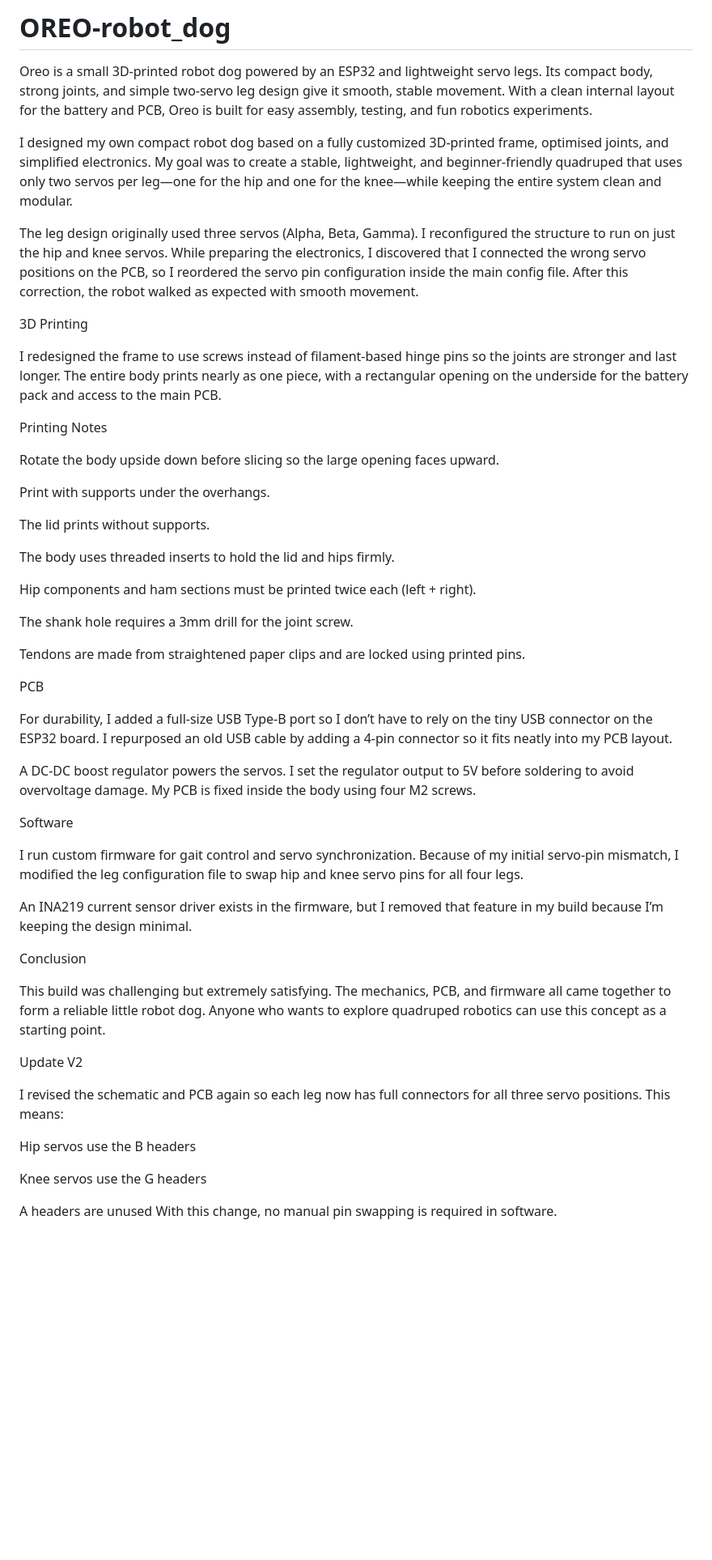
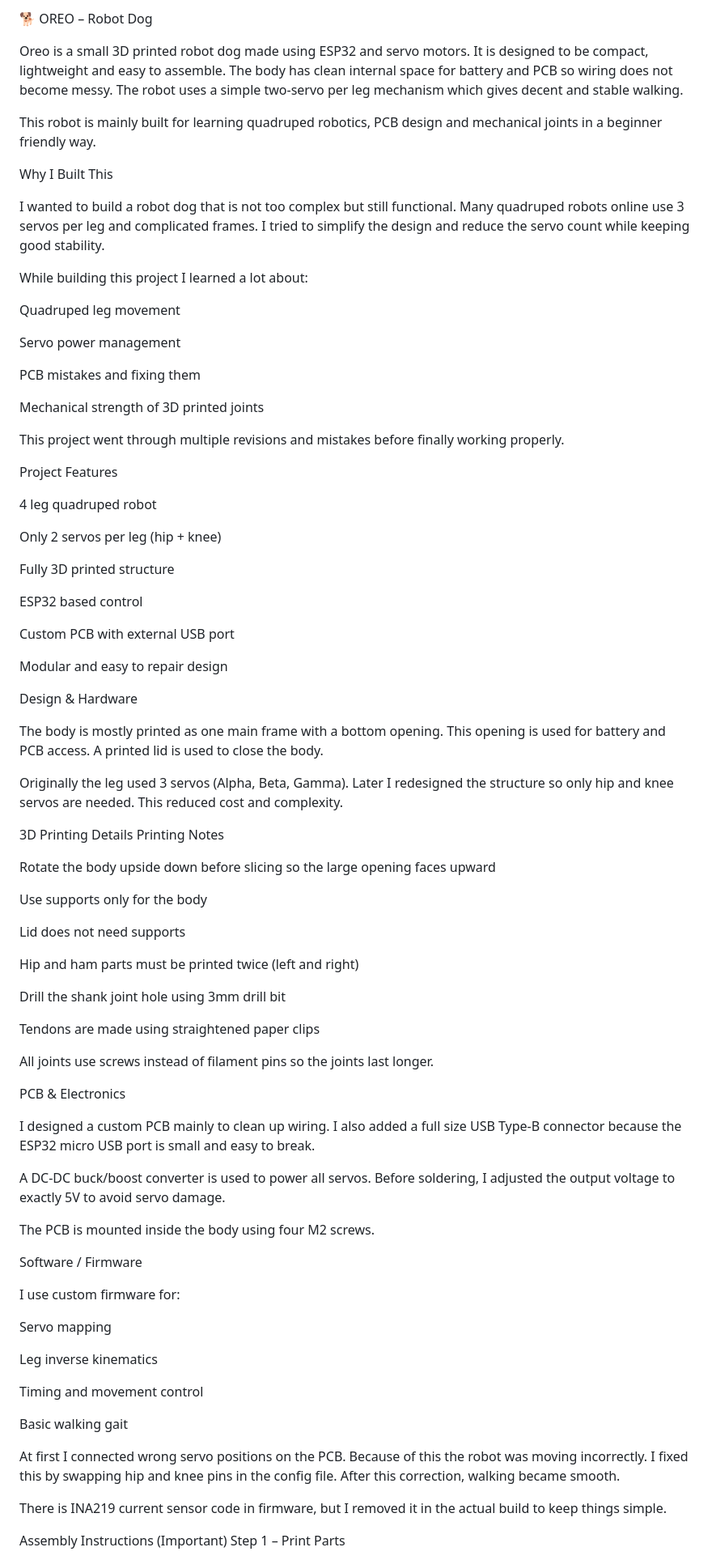
Before and after one commit to stairmoss/OREO-robot_dog, a Markdown page: README.md, the part around one of its changes. Shown at 81% size. Drawn GitHub-style; blank space fills up the shorter version.

Commit message:
Oreo robot dog project
 about the Oreo robot dog project, including design, assembly instructions, and components.

```diff
--- a/README.md
+++ b/README.md
@@ -1,60 +1,86 @@
-# OREO-robot_dog
-Oreo is a small 3D-printed robot dog powered by an ESP32 and lightweight servo legs. Its compact body, strong joints, and simple two-servo leg design give it smooth, stable movement. With a clean internal layout for the battery and PCB, Oreo is built for easy assembly, testing, and fun robotics experiments.
+🐕 OREO – Robot Dog
 
+Oreo is a small 3D printed robot dog made using ESP32 and servo motors. It is designed to be compact, lightweight and easy to assemble. The body has clean internal space for battery and PCB so wiring does not become messy. The robot uses a simple two-servo per leg mechanism which gives decent and stable walking.
 
+This robot is mainly built for learning quadruped robotics, PCB design and mechanical joints in a beginner friendly way.
 
+Why I Built This
 
-I designed my own compact robot dog based on a fully customized 3D-printed frame, optimised joints, and simplified electronics. My goal was to create a stable, lightweight, and beginner-friendly quadruped that uses only two servos per leg—one for the hip and one for the knee—while keeping the entire system clean and modular.
+I wanted to build a robot dog that is not too complex but still functional. Many quadruped robots online use 3 servos per leg and complicated frames. I tried to simplify the design and reduce the servo count while keeping good stability.
 
-The leg design originally used three servos (Alpha, Beta, Gamma). I reconfigured the structure to run on just the hip and knee servos. While preparing the electronics, I discovered that I connected the wrong servo positions on the PCB, so I reordered the servo pin configuration inside the main config file. After this correction, the robot walked as expected with smooth movement.
+While building this project I learned a lot about:
 
-3D Printing
+Quadruped leg movement
 
-I redesigned the frame to use screws instead of filament-based hinge pins so the joints are stronger and last longer.
-The entire body prints nearly as one piece, with a rectangular opening on the underside for the battery pack and access to the main PCB.
+Servo power management
 
+PCB mistakes and fixing them
+
+Mechanical strength of 3D printed joints
+
+This project went through multiple revisions and mistakes before finally working properly.
+
+Project Features
+
+4 leg quadruped robot
+
+Only 2 servos per leg (hip + knee)
+
+Fully 3D printed structure
+
+ESP32 based control
+
+Custom PCB with external USB port
+
+Modular and easy to repair design
+
+Design & Hardware
+
+The body is mostly printed as one main frame with a bottom opening. This opening is used for battery and PCB access. A printed lid is used to close the body.
+
+Originally the leg used 3 servos (Alpha, Beta, Gamma). Later I redesigned the structure so only hip and knee servos are needed. This reduced cost and complexity.
+
+3D Printing Details
 Printing Notes
 
-Rotate the body upside down before slicing so the large opening faces upward.
+Rotate the body upside down before slicing so the large opening faces upward
 
-Print with supports under the overhangs.
+Use supports only for the body
 
-The lid prints without supports.
+Lid does not need supports
 
-The body uses threaded inserts to hold the lid and hips firmly.
+Hip and ham parts must be printed twice (left and right)
 
-Hip components and ham sections must be printed twice each (left + right).
+Drill the shank joint hole using 3mm drill bit
 
-The shank hole requires a 3mm drill for the joint screw.
+Tendons are made using straightened paper clips
 
-Tendons are made from straightened paper clips and are locked using printed pins.
+All joints use screws instead of filament pins so the joints last longer.
 
-PCB
+PCB & Electronics
 
-For durability, I added a full-size USB Type-B port so I don’t have to rely on the tiny USB connector on the ESP32 board.
-I repurposed an old USB cable by adding a 4-pin connector so it fits neatly into my PCB layout.
+I designed a custom PCB mainly to clean up wiring. I also added a full size USB Type-B connector because the ESP32 micro USB port is small and easy to break.
 
-A DC-DC boost regulator powers the servos. I set the regulator output to 5V before soldering to avoid overvoltage damage.
-My PCB is fixed inside the body using four M2 screws.
+A DC-DC buck/boost converter is used to power all servos. Before soldering, I adjusted the output voltage to exactly 5V to avoid servo damage.
 
-Software
+The PCB is mounted inside the body using four M2 screws.
 
-I run custom firmware for gait control and servo synchronization. Because of my initial servo-pin mismatch, I modified the leg configuration file to swap hip and knee servo pins for all four legs.
+Software / Firmware
 
-An INA219 current sensor driver exists in the firmware, but I removed that feature in my build because I’m keeping the design minimal.
+I use custom firmware for:
 
-Conclusion
+Servo mapping
 
-This build was challenging but extremely satisfying. The mechanics, PCB, and firmware all came together to form a reliable little robot dog. Anyone who wants to explore quadruped robotics can use this concept as a starting point.
+Leg inverse kinematics
 
-Update V2
+Timing and movement control
 
-I revised the schematic and PCB again so each leg now has full connectors for all three servo positions. This means:
+Basic walking gait
 
-Hip servos use the B headers
+At first I connected wrong servo positions on the PCB. Because of this the robot was moving incorrectly. I fixed this by swapping hip and knee pins in the config file. After this correction, walking became smooth.
 
-Knee servos use the G headers
+There is INA219 current sensor code in firmware, but I removed it in the actual build to keep things simple.
 
-A headers are unused
-With this change, no manual pin swapping is required in software.
+Assembly Instructions (Important)
+Step 1 – Print Parts
 
```
Also changed, not shown: other parts of README.md (+64 -106 lines).
